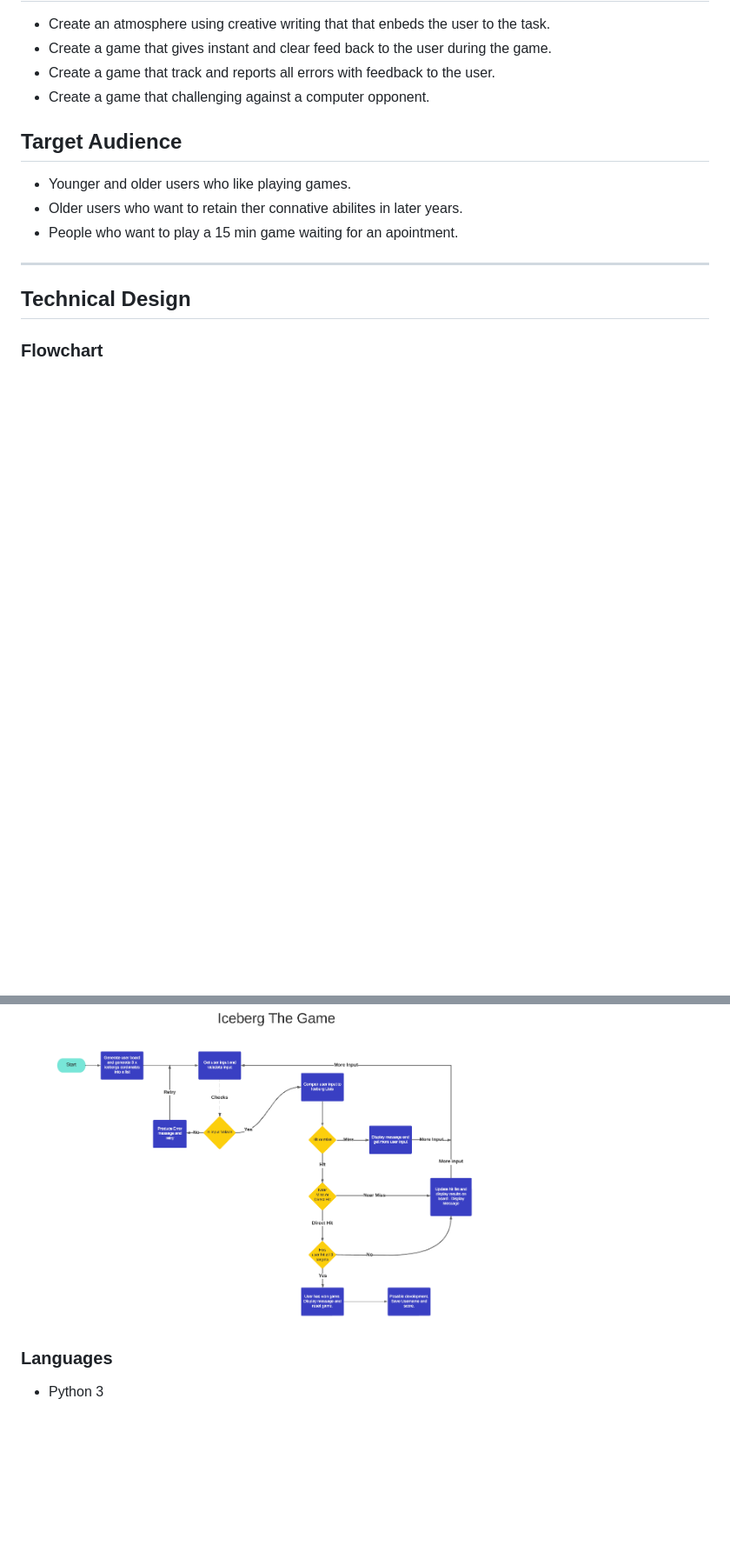
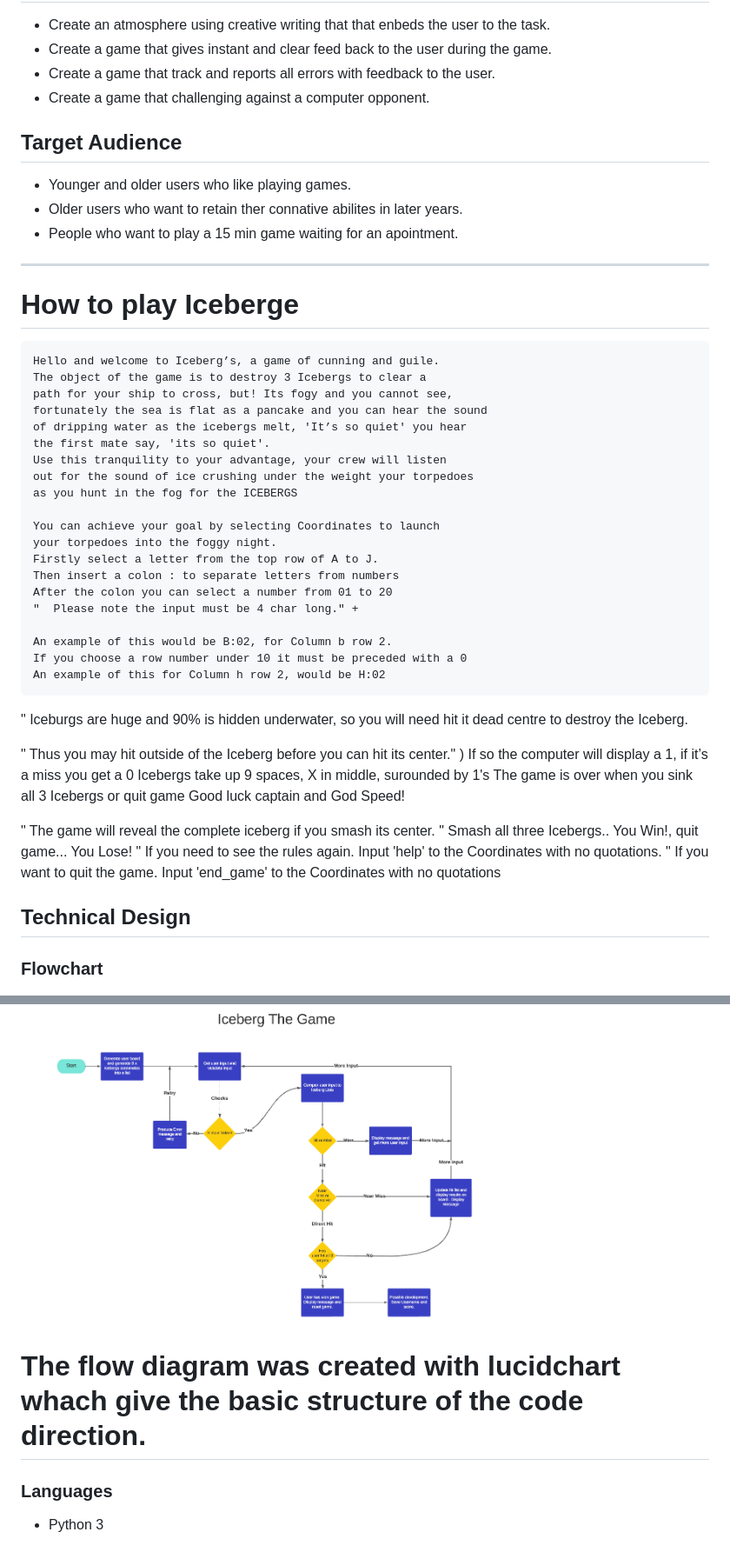
Before and after one commit to Shaga-Matula/Iceberg, a Markdown page: README.md, 2 parts joined by grey strips. Shown at 87% size. GitHub-like rendering; blank space fills up the shorter version.

Commit message:
added help file for edit

```diff
--- a/README.md
+++ b/README.md
@@ -47,6 +47,49 @@
 
 <hr style="border:1px solid white">
 
+# How to play Iceberge
+    Hello and welcome to Iceberg’s, a game of cunning and guile.
+    The object of the game is to destroy 3 Icebergs to clear a
+    path for your ship to cross, but! Its fogy and you cannot see,
+    fortunately the sea is flat as a pancake and you can hear the sound
+    of dripping water as the icebergs melt, 'It’s so quiet' you hear
+    the first mate say, 'its so quiet'.
+    Use this tranquility to your advantage, your crew will listen
+    out for the sound of ice crushing under the weight your torpedoes
+    as you hunt in the fog for the ICEBERGS
+
+    You can achieve your goal by selecting Coordinates to launch
+    your torpedoes into the foggy night.
+    Firstly select a letter from the top row of A to J.
+    Then insert a colon : to separate letters from numbers
+    After the colon you can select a number from 01 to 20
+    "  Please note the input must be 4 char long." +
+
+    An example of this would be B:02, for Column b row 2.
+    If you choose a row number under 10 it must be preceded with a 0
+    An example of this for Column h row 2, would be H:02
+
+
+
+  "  Iceburgs are huge and 90% is hidden underwater, so you will need
+hit it dead centre to destroy the Iceberg.
+
+  "  Thus you may hit outside of the Iceberg before you can hit its center."
+)
+If so the computer will display a 1, if it’s a miss you get a 0
+Icebergs take up 9 spaces, X in middle, surounded by 1's
+The game is over when you sink all 3 Icebergs or quit game
+Good luck captain and God Speed!
+
+"  The game will reveal the complete iceberg if you smash its center.
+"  Smash all three Icebergs.. You Win!, quit game... You Lose!
+"    If you need to see the rules again.
+Input 'help' to the Coordinates with no quotations.
+"    If you want to quit the game.
+Input 'end_game' to the Coordinates with no quotations
+
+
+
 ## Technical Design
 
 
@@ -56,7 +99,7 @@
   <img src="assets/images/flowchart.png" width=500>
 </figure>
 
-
+# The flow diagram was created with lucidchart whach give the basic structure of the code direction.
 
 
 
```
